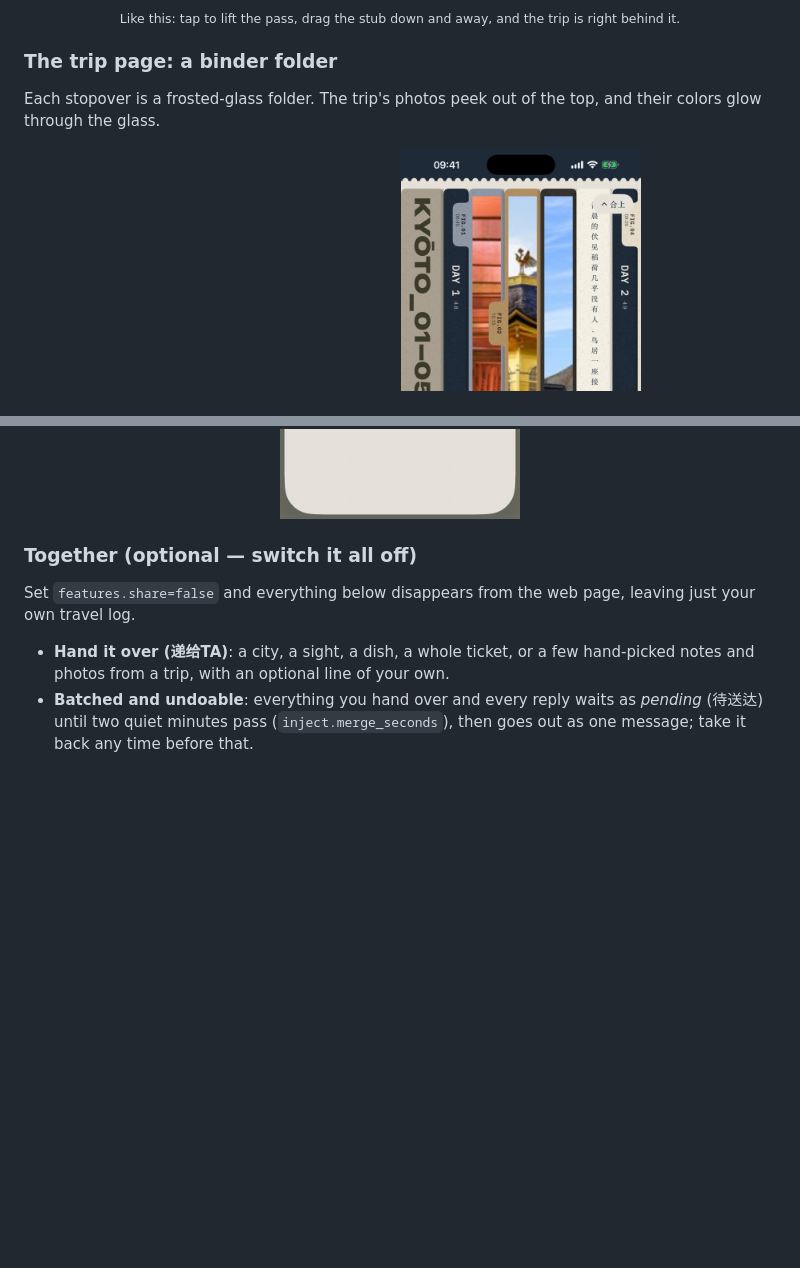
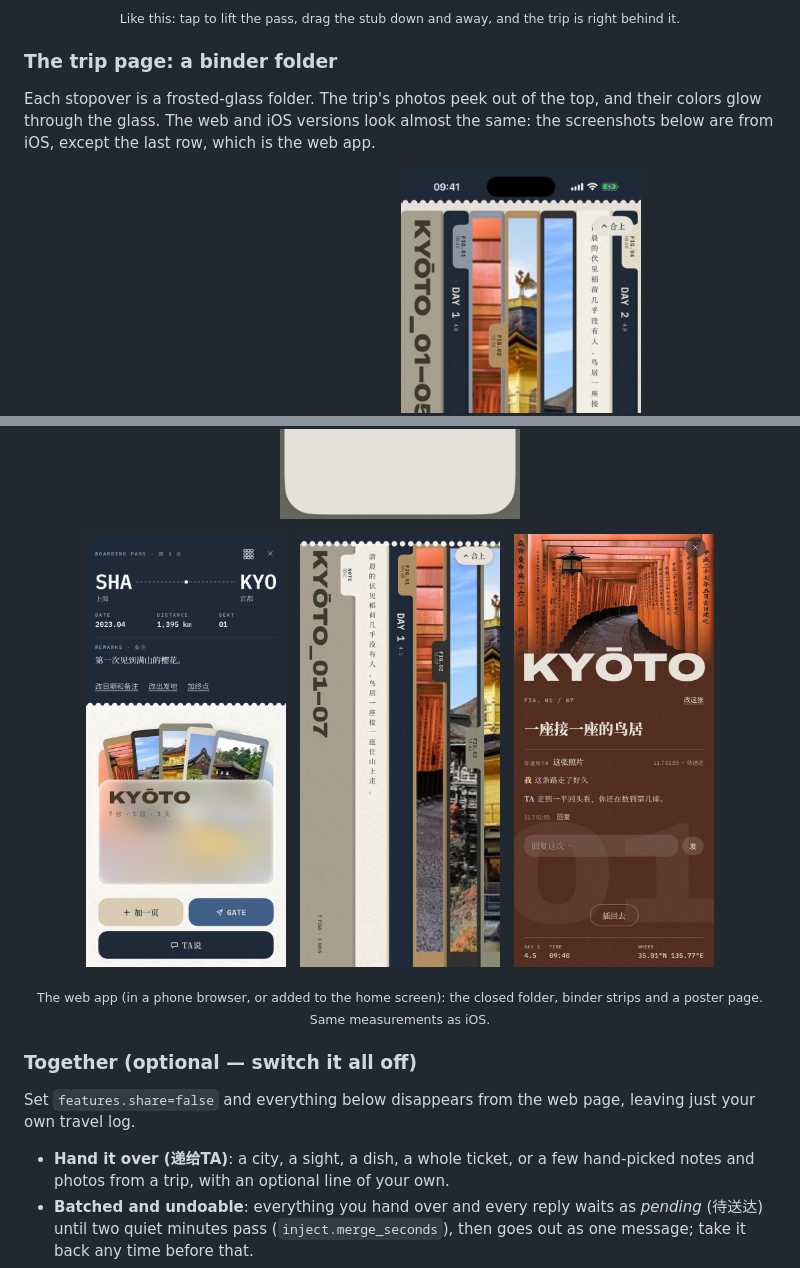
Before and after one commit to fishisfish0614/stopover, a Markdown page: README.en.md, 2 parts joined by grey strips. GitHub-like rendering; pictures changed too: docs/img/web-folder.png (added), docs/img/web-poster.png (added), docs/img/web-strips.png (added); blank space fills up the shorter version.

```diff
--- a/README.en.md
+++ b/README.en.md
@@ -40,7 +40,7 @@ Mark the cities you've been to on a globe. Every stopover is a boarding pass —
 
 ### The trip page: a binder folder
 
-Each stopover is a frosted-glass folder. The trip's photos peek out of the top, and their colors glow through the glass.
+Each stopover is a frosted-glass folder. The trip's photos peek out of the top, and their colors glow through the glass. The web and iOS versions look almost the same: the screenshots below are from iOS, except the last row, which is the web app.
 
 <p align="center">
   <img src="docs/img/trip-folder-open.gif" width="240" alt="Opening the folder: photos fly out into binder strips">
@@ -64,6 +64,15 @@ Each stopover is a frosted-glass folder. The trip's photos peek out of the top,
 - **Captions while uploading**: pick several photos and write a caption for each. Dates are forgiving too: `2019.8.3`, `2019/8/3`, `2019年8月3日` and `20190803` all work, and so does just a year or month.
 
 <p align="center"><img src="docs/img/trip-upload.png" width="240" alt="Writing a caption for each photo while uploading"></p>
+
+<p align="center">
+  <img src="docs/img/web-folder.png" width="200" alt="Web: the closed folder">
+  &nbsp;
+  <img src="docs/img/web-strips.png" width="200" alt="Web: binder strips">
+  &nbsp;
+  <img src="docs/img/web-poster.png" width="200" alt="Web: a poster page with its conversation">
+</p>
+<p align="center"><sub>The web app (in a phone browser, or added to the home screen): the closed folder, binder strips and a poster page. Same measurements as iOS.</sub></p>
 
 ### Together (optional — switch it all off)
 
```
Also changed, not shown: README.md (+10 -1 lines), 2 other files.
